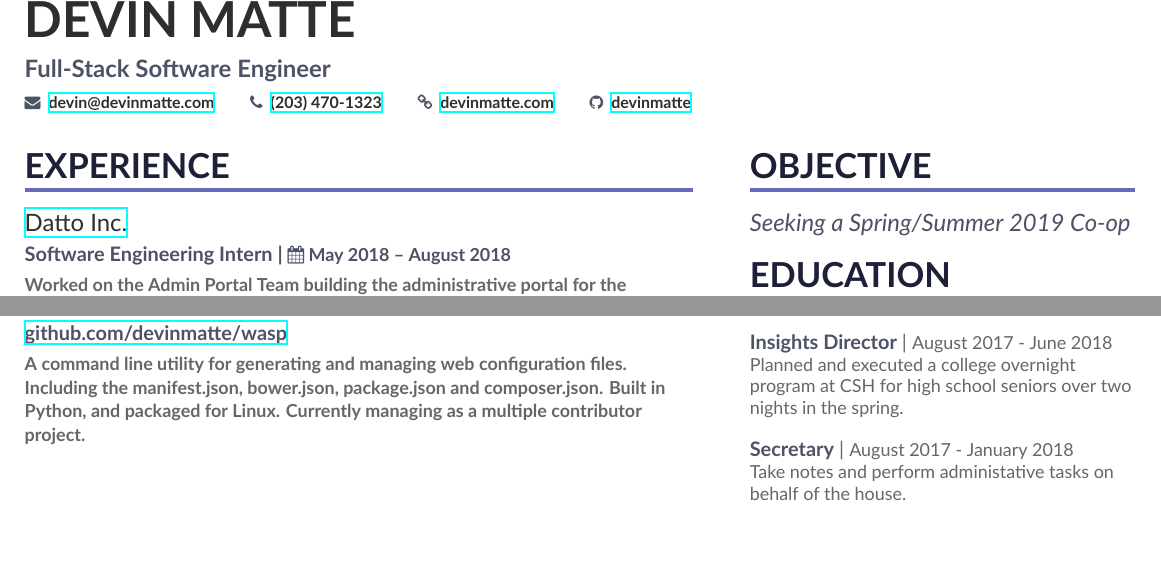
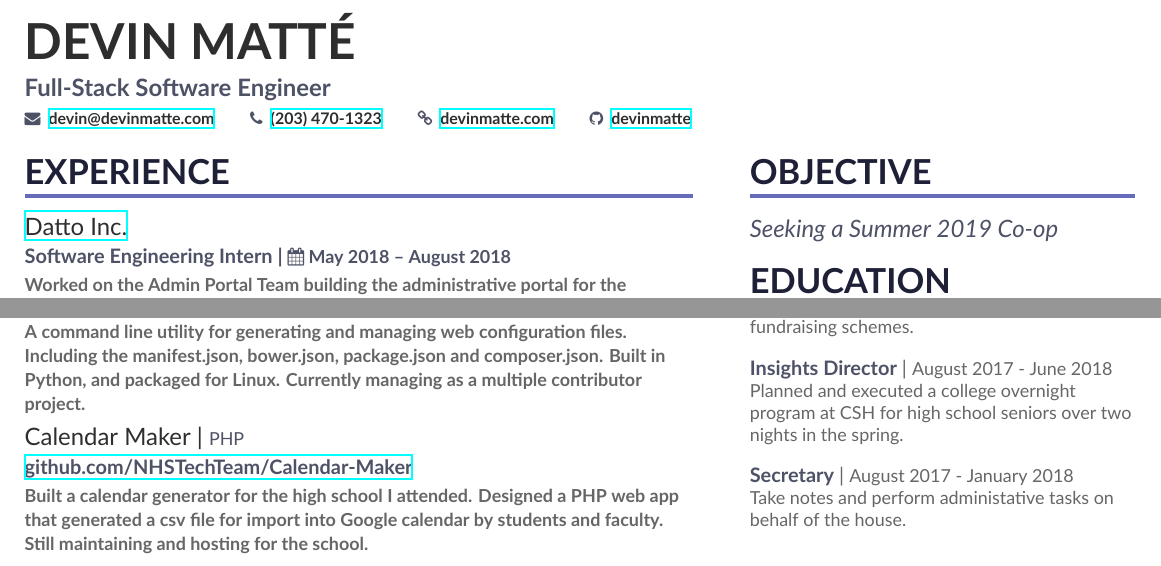
Before and after one commit to devinmatte/resume, a LaTeX CV (resume.tex, which reads page1sidebar.tex): two parts of the page, joined at a grey line, cut so that both start at the same text, the shorter picture padded with empty space. Compiled offline with XeLaTeX.

Commit message:
Updating for Summer

```diff
--- a/page1sidebar.tex
+++ b/page1sidebar.tex
@@ -1,6 +1,6 @@
 \cvsection{Objective}
 \begin{quote}
-Seeking a Spring/Summer 2019 Co-op
+Seeking a Summer 2019 Co-op
 \end{quote}
 
 \cvsection{Education}
--- a/resume.tex
+++ b/resume.tex
@@ -96,6 +96,7 @@
 
 \cvproject{wasp}{\href{https://github.com/devinmatte/wasp}{github.com/devinmatte/wasp}}{A command line utility for generating and managing web configuration files. Including the manifest.json, bower.json, package.json and composer.json. Built in Python, and packaged for Linux. Currently managing as a multiple contributor project.}{Python}
 
+\cvproject{Calendar Maker}{\href{https://github.com/NHSTechTeam/Calendar-Maker}{github.com/NHSTechTeam/Calendar-Maker}}{Built a calendar generator for the high school I attended. Designed a PHP web app that generated a csv file for import into Google calendar by students and faculty. Still maintaining and hosting for the school.}{PHP}
 
 % \cvsection{}{Volunteer}
 
```
Also changed, not shown: resume.pdf.
